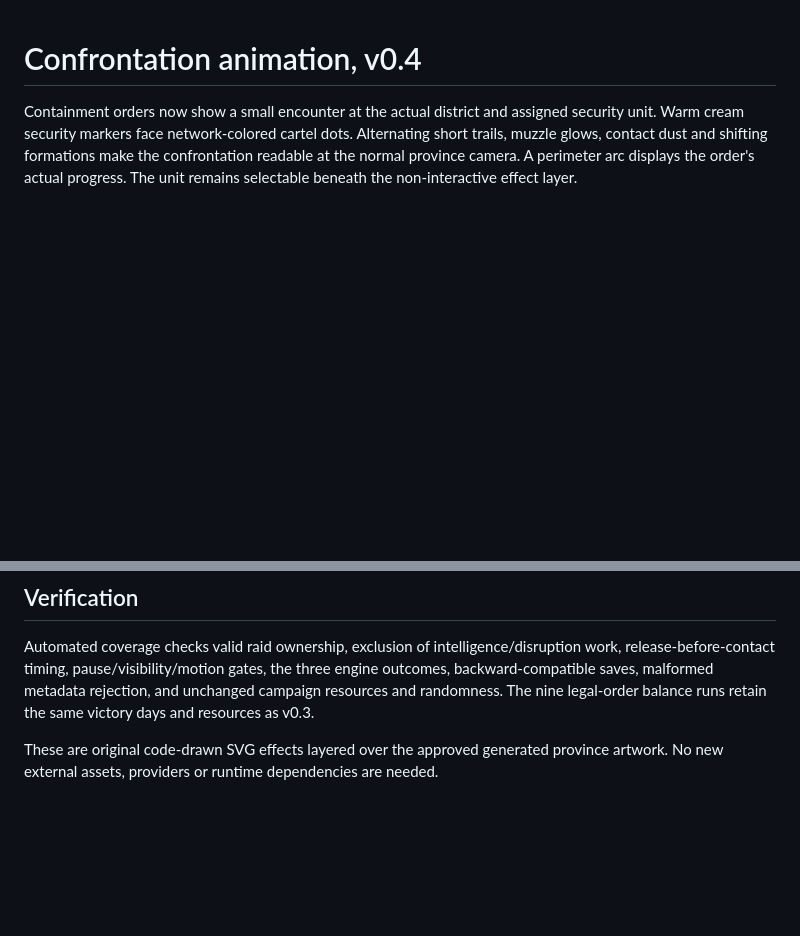
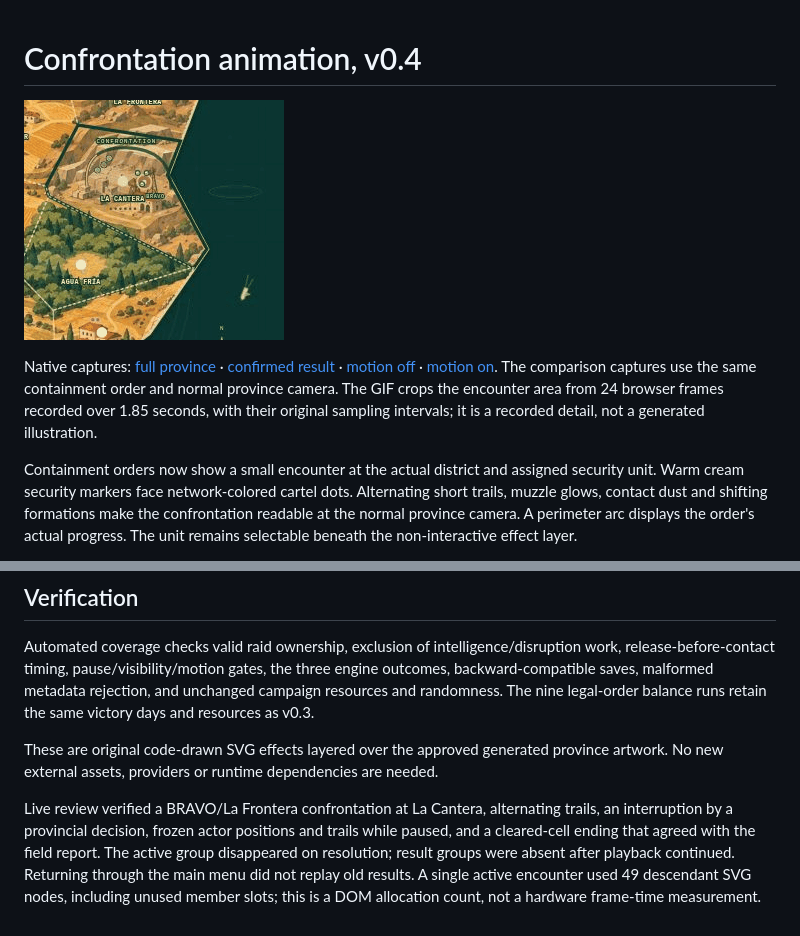
Before and after one commit to danielmartinez-maker/Cartel-Inc, a Markdown page: docs/CONFRONTATIONS.md, 2 parts joined by grey strips. Drawn GitHub-style; pictures changed too: docs/confrontation-detail.gif (added); blank space fills up the shorter version.

Commit message:
Document native confrontation animation and outcome captures

```diff
--- a/docs/CONFRONTATIONS.md
+++ b/docs/CONFRONTATIONS.md
@@ -1,4 +1,8 @@
 # Confrontation animation, v0.4
+
+![Detail from a live browser recording](confrontation-detail.gif)
+
+Native captures: [full province](confrontation-map.jpg) · [confirmed result](confrontation-result.jpg) · [motion off](confrontation-motion-off.jpg) · [motion on](confrontation-motion-on.jpg). The comparison captures use the same containment order and normal province camera. The GIF crops the encounter area from 24 browser frames recorded over 1.85 seconds, with their original sampling intervals; it is a recorded detail, not a generated illustration.
 
 Containment orders now show a small encounter at the actual district and assigned security unit. Warm cream security markers face network-colored cartel dots. Alternating short trails, muzzle glows, contact dust and shifting formations make the confrontation readable at the normal province camera. A perimeter arc displays the order's actual progress. The unit remains selectable beneath the non-interactive effect layer.
 
@@ -25,3 +29,5 @@ All confrontation motion freezes when campaign time is paused. Visibility and mo
 Automated coverage checks valid raid ownership, exclusion of intelligence/disruption work, release-before-contact timing, pause/visibility/motion gates, the three engine outcomes, backward-compatible saves, malformed metadata rejection, and unchanged campaign resources and randomness. The nine legal-order balance runs retain the same victory days and resources as v0.3.
 
 These are original code-drawn SVG effects layered over the approved generated province artwork. No new external assets, providers or runtime dependencies are needed.
+
+Live review verified a BRAVO/La Frontera confrontation at La Cantera, alternating trails, an interruption by a provincial decision, frozen actor positions and trails while paused, and a cleared-cell ending that agreed with the field report. The active group disappeared on resolution; result groups were absent after playback continued. Returning through the main menu did not replay old results. A single active encounter used 49 descendant SVG nodes, including unused member slots; this is a DOM allocation count, not a hardware frame-time measurement.
```
Also changed, not shown: README.md (+1 -1 lines), docs/confrontation-map.jpg (added), docs/confrontation-motion-off.jpg (added), docs/confrontation-motion-on.jpg (added), docs/confrontation-result.jpg (added).
